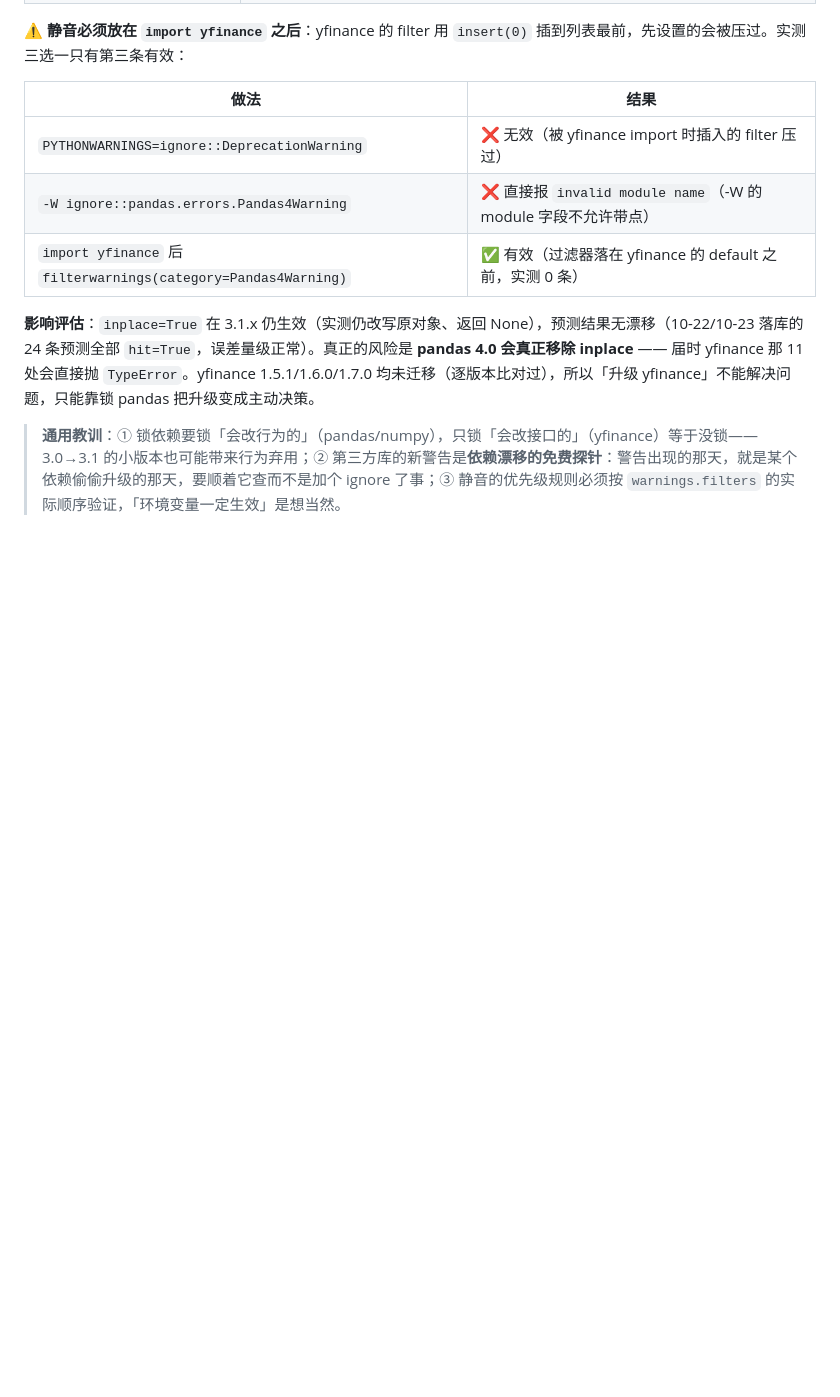
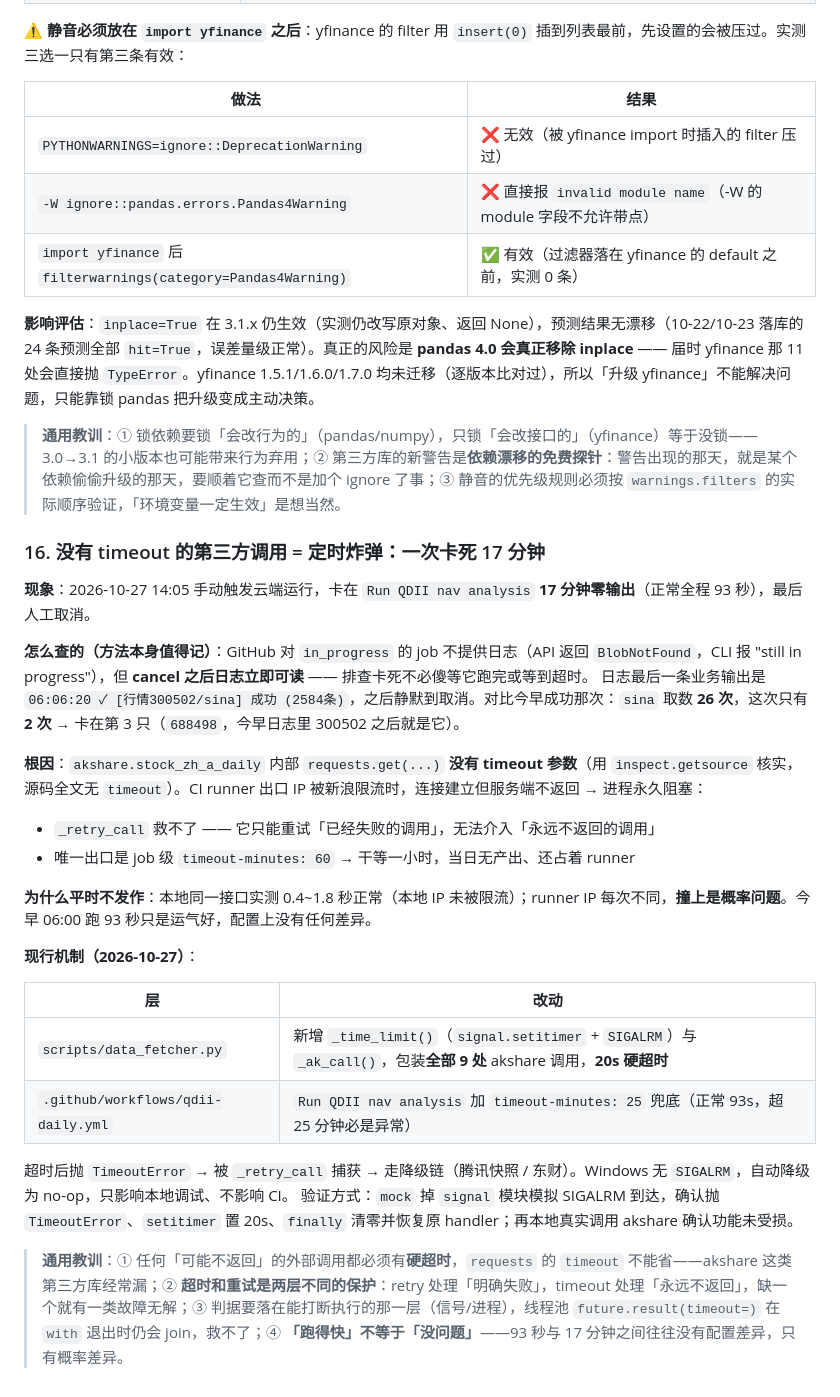
Before and after one commit to homjanon/qdii-nav-tracker, a Markdown page: README.md, the part around the change. Drawn GitHub-style; blank space fills up the shorter version.

Commit message:
docs(readme): 踩坑 16 —— 无 timeout 的第三方调用卡死 17 分钟的排查与修复

```diff
--- a/README.md
+++ b/README.md
@@ -308,3 +308,29 @@ The inplace keyword in DataFrame.sort_index is deprecated and will be removed in
 **影响评估**：`inplace=True` 在 3.1.x 仍生效（实测仍改写原对象、返回 None），预测结果无漂移（10-22/10-23 落库的 24 条预测全部 `hit=True`，误差量级正常）。真正的风险是 **pandas 4.0 会真正移除 inplace** —— 届时 yfinance 那 11 处会直接抛 `TypeError`。yfinance 1.5.1/1.6.0/1.7.0 均未迁移（逐版本比对过），所以「升级 yfinance」不能解决问题，只能靠锁 pandas 把升级变成主动决策。
 
 > **通用教训**：① 锁依赖要锁「会改行为的」（pandas/numpy），只锁「会改接口的」（yfinance）等于没锁——3.0→3.1 的小版本也可能带来行为弃用；② 第三方库的新警告是**依赖漂移的免费探针**：警告出现的那天，就是某个依赖偷偷升级的那天，要顺着它查而不是加个 ignore 了事；③ 静音的优先级规则必须按 `warnings.filters` 的实际顺序验证，「环境变量一定生效」是想当然。
+
+### 16. 没有 timeout 的第三方调用 = 定时炸弹：一次卡死 17 分钟
+
+**现象**：2026-10-27 14:05 手动触发云端运行，卡在 `Run QDII nav analysis` **17 分钟零输出**（正常全程 93 秒），最后人工取消。
+
+**怎么查的（方法本身值得记）**：GitHub 对 `in_progress` 的 job 不提供日志（API 返回 `BlobNotFound`，CLI 报 "still in progress"），但 **cancel 之后日志立即可读** —— 排查卡死不必傻等它跑完或等到超时。
+日志最后一条业务输出是 `06:06:20 ✓ [行情300502/sina] 成功 (2584条)`，之后静默到取消。对比今早成功那次：`sina` 取数 **26 次**，这次只有 **2 次** → 卡在第 3 只（`688498`，今早日志里 300502 之后就是它）。
+
+**根因**：`akshare.stock_zh_a_daily` 内部 `requests.get(...)` **没有 timeout 参数**（用 `inspect.getsource` 核实，源码全文无 `timeout`）。CI runner 出口 IP 被新浪限流时，连接建立但服务端不返回 → 进程永久阻塞：
+
+- `_retry_call` 救不了 —— 它只能重试「已经失败的调用」，无法介入「永远不返回的调用」
+- 唯一出口是 job 级 `timeout-minutes: 60` → 干等一小时，当日无产出、还占着 runner
+
+**为什么平时不发作**：本地同一接口实测 0.4~1.8 秒正常（本地 IP 未被限流）；runner IP 每次不同，**撞上是概率问题**。今早 06:00 跑 93 秒只是运气好，配置上没有任何差异。
+
+**现行机制（2026-10-27）**：
+
+| 层 | 改动 |
+|---|---|
+| `scripts/data_fetcher.py` | 新增 `_time_limit()`（`signal.setitimer` + `SIGALRM`）与 `_ak_call()`，包装**全部 9 处** akshare 调用，**20s 硬超时** |
+| `.github/workflows/qdii-daily.yml` | `Run QDII nav analysis` 加 `timeout-minutes: 25` 兜底（正常 93s，超 25 分钟必是异常） |
+
+超时后抛 `TimeoutError` → 被 `_retry_call` 捕获 → 走降级链（腾讯快照 / 东财）。Windows 无 `SIGALRM`，自动降级为 no-op，只影响本地调试、不影响 CI。
+验证方式：`mock` 掉 `signal` 模块模拟 SIGALRM 到达，确认抛 `TimeoutError`、`setitimer` 置 20s、`finally` 清零并恢复原 handler；再本地真实调用 akshare 确认功能未受损。
+
+> **通用教训**：① 任何「可能不返回」的外部调用都必须有**硬超时**，`requests` 的 `timeout` 不能省——akshare 这类第三方库经常漏；② **超时和重试是两层不同的保护**：retry 处理「明确失败」，timeout 处理「永远不返回」，缺一个就有一类故障无解；③ 判据要落在能打断执行的那一层（信号/进程），线程池 `future.result(timeout=)` 在 `with` 退出时仍会 join，救不了；④ **「跑得快」不等于「没问题」**——93 秒与 17 分钟之间往往没有配置差异，只有概率差异。
```
